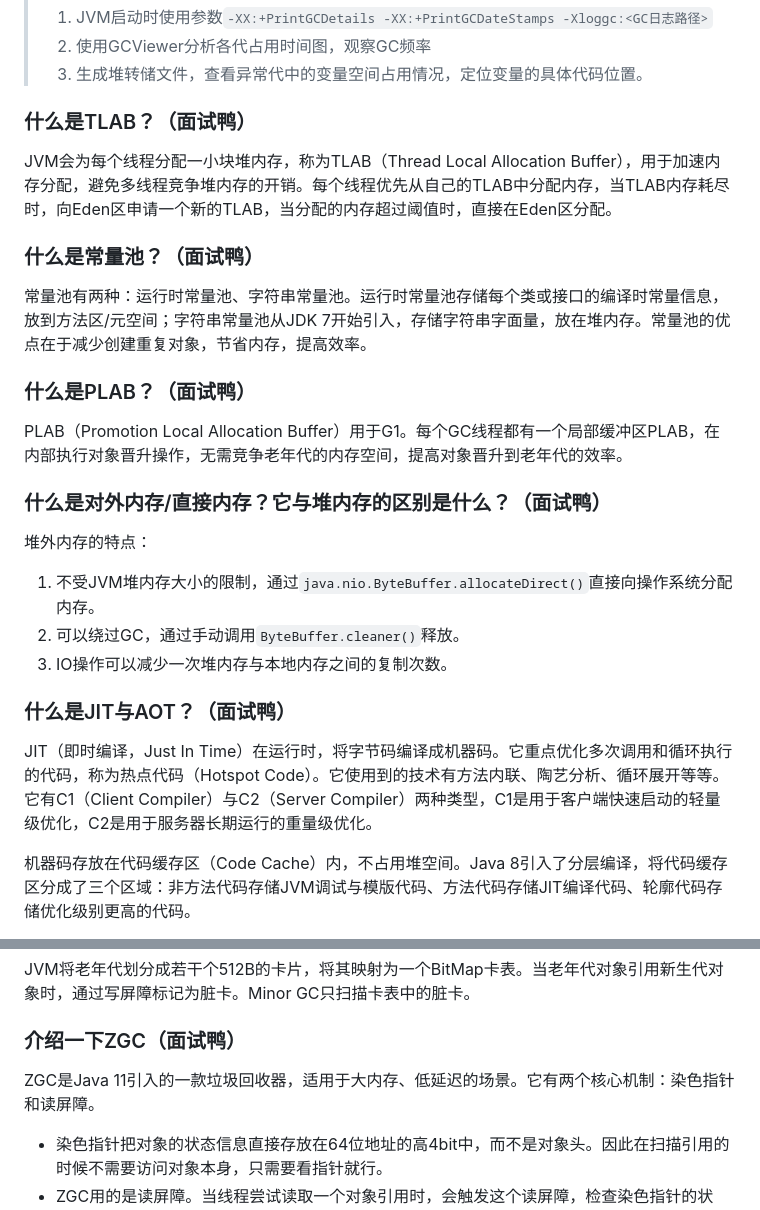
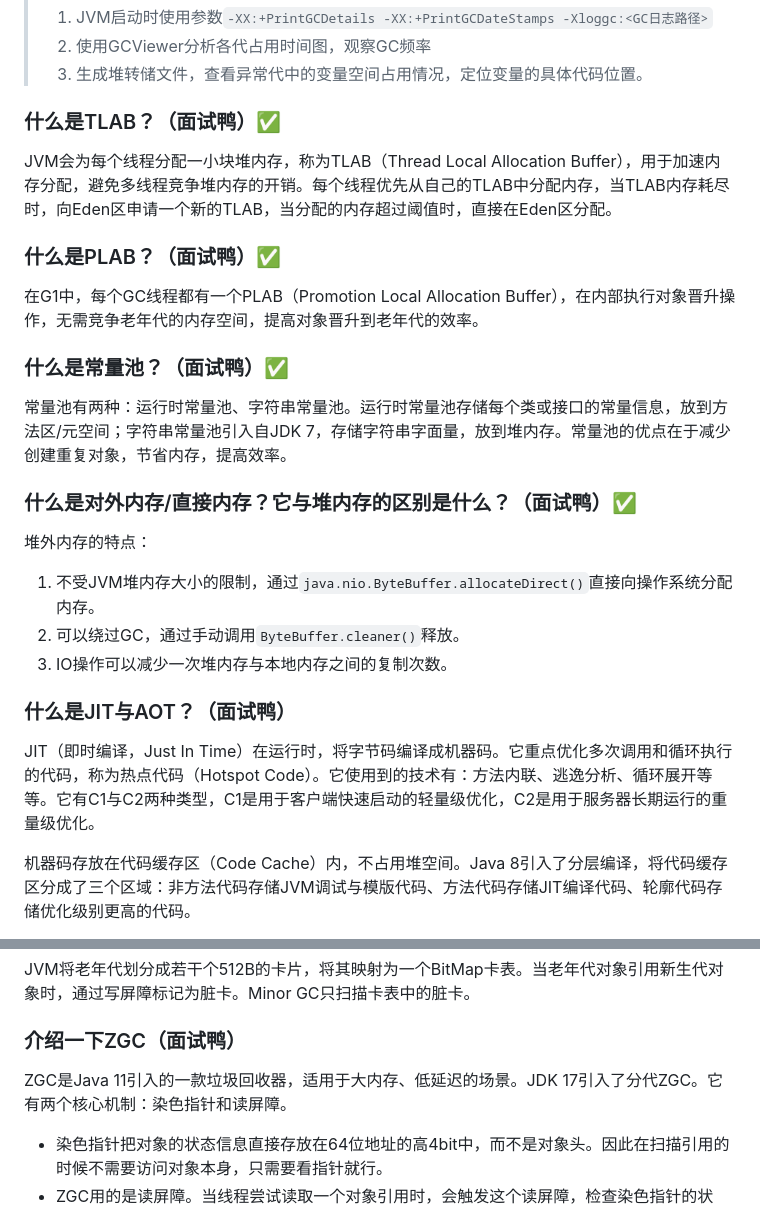
Before and after one commit to yaner-here/notebook, a Markdown page: Java八股.md, 2 parts joined by grey strips. GitHub-like rendering.

Commit message:
update: Java八股

```diff
--- a/Java八股.md
+++ b/Java八股.md
@@ -515,19 +515,19 @@ class YanerThreadPool {
 > 2. 使用GCViewer分析各代占用时间图，观察GC频率
 > 3. 生成堆转储文件，查看异常代中的变量空间占用情况，定位变量的具体代码位置。
 
-### 什么是TLAB？（面试鸭）
+### 什么是TLAB？（面试鸭）✅
 
 JVM会为每个线程分配一小块堆内存，称为TLAB（Thread Local Allocation Buffer），用于加速内存分配，避免多线程竞争堆内存的开销。每个线程优先从自己的TLAB中分配内存，当TLAB内存耗尽时，向Eden区申请一个新的TLAB，当分配的内存超过阈值时，直接在Eden区分配。
 
-### 什么是常量池？（面试鸭）
+### 什么是PLAB？（面试鸭）✅
 
-常量池有两种：运行时常量池、字符串常量池。运行时常量池存储每个类或接口的编译时常量信息，放到方法区/元空间；字符串常量池从JDK 7开始引入，存储字符串字面量，放在堆内存。常量池的优点在于减少创建重复对象，节省内存，提高效率。
+在G1中，每个GC线程都有一个PLAB（Promotion Local Allocation Buffer），在内部执行对象晋升操作，无需竞争老年代的内存空间，提高对象晋升到老年代的效率。
 
-### 什么是PLAB？（面试鸭）
+### 什么是常量池？（面试鸭）✅
 
-PLAB（Promotion Local Allocation Buffer）用于G1。每个GC线程都有一个局部缓冲区PLAB，在内部执行对象晋升操作，无需竞争老年代的内存空间，提高对象晋升到老年代的效率。
+常量池有两种：运行时常量池、字符串常量池。运行时常量池存储每个类或接口的常量信息，放到方法区/元空间；字符串常量池引入自JDK 7，存储字符串字面量，放到堆内存。常量池的优点在于减少创建重复对象，节省内存，提高效率。
 
-### 什么是对外内存/直接内存？它与堆内存的区别是什么？（面试鸭）
+### 什么是对外内存/直接内存？它与堆内存的区别是什么？（面试鸭）✅
 
 堆外内存的特点：
 1. 不受JVM堆内存大小的限制，通过`java.nio.ByteBuffer.allocateDirect()`直接向操作系统分配内存。
@@ -536,7 +536,7 @@ PLAB（Promotion Local Allocation Buffer）用于G1。每个GC线程都有一个
 
 ### 什么是JIT与AOT？（面试鸭）
 
-JIT（即时编译，Just In Time）在运行时，将字节码编译成机器码。它重点优化多次调用和循环执行的代码，称为热点代码（Hotspot Code）。它使用到的技术有方法内联、陶艺分析、循环展开等等。它有C1（Client Compiler）与C2（Server Compiler）两种类型，C1是用于客户端快速启动的轻量级优化，C2是用于服务器长期运行的重量级优化。
+JIT（即时编译，Just In Time）在运行时，将字节码编译成机器码。它重点优化多次调用和循环执行的代码，称为热点代码（Hotspot Code）。它使用到的技术有：方法内联、逃逸分析、循环展开等等。它有C1与C2两种类型，C1是用于客户端快速启动的轻量级优化，C2是用于服务器长期运行的重量级优化。
 
 机器码存放在代码缓存区（Code Cache）内，不占用堆空间。Java 8引入了分层编译，将代码缓存区分成了三个区域：非方法代码存储JVM调试与模版代码、方法代码存储JIT编译代码、轮廓代码存储优化级别更高的代码。
 
@@ -581,7 +581,7 @@ JVM将老年代划分成若干个512B的卡片，将其映射为一个BitMap卡
 
 ### 介绍一下ZGC（面试鸭）
 
-ZGC是Java 11引入的一款垃圾回收器，适用于大内存、低延迟的场景。它有两个核心机制：染色指针和读屏障。
+ZGC是Java 11引入的一款垃圾回收器，适用于大内存、低延迟的场景。JDK 17引入了分代ZGC。它有两个核心机制：染色指针和读屏障。
 - 染色指针把对象的状态信息直接存放在64位地址的高4bit中，而不是对象头。因此在扫描引用的时候不需要访问对象本身，只需要看指针就行。
 - ZGC用的是读屏障。当线程尝试读取一个对象引用时，会触发这个读屏障，检查染色指针的状态。如果发现对象已经被移动了，但是指针还没更新，就会自动修正这个指针指向新的地址，因此无需暂停就可以并发地移动对象。
 ZGC流程的绝大部分阶段都是并发的，只有三个极短的阶段需要STW。
```
Also changed, not shown: other parts of Java八股.md (+11 -11 lines).
